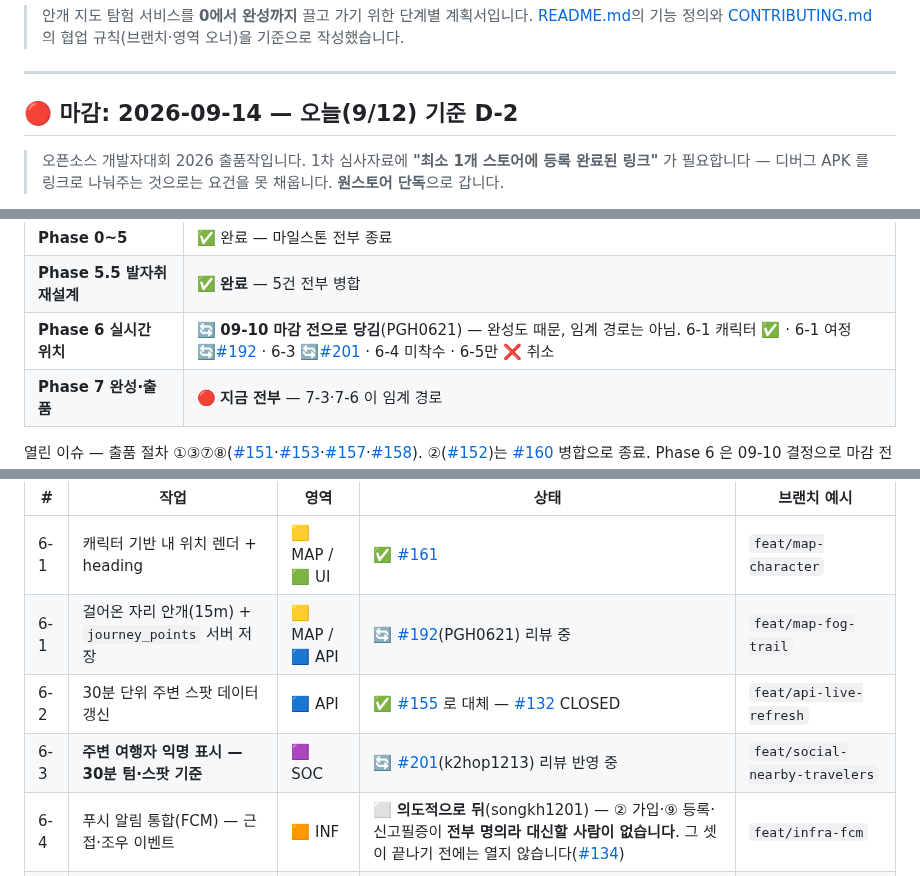
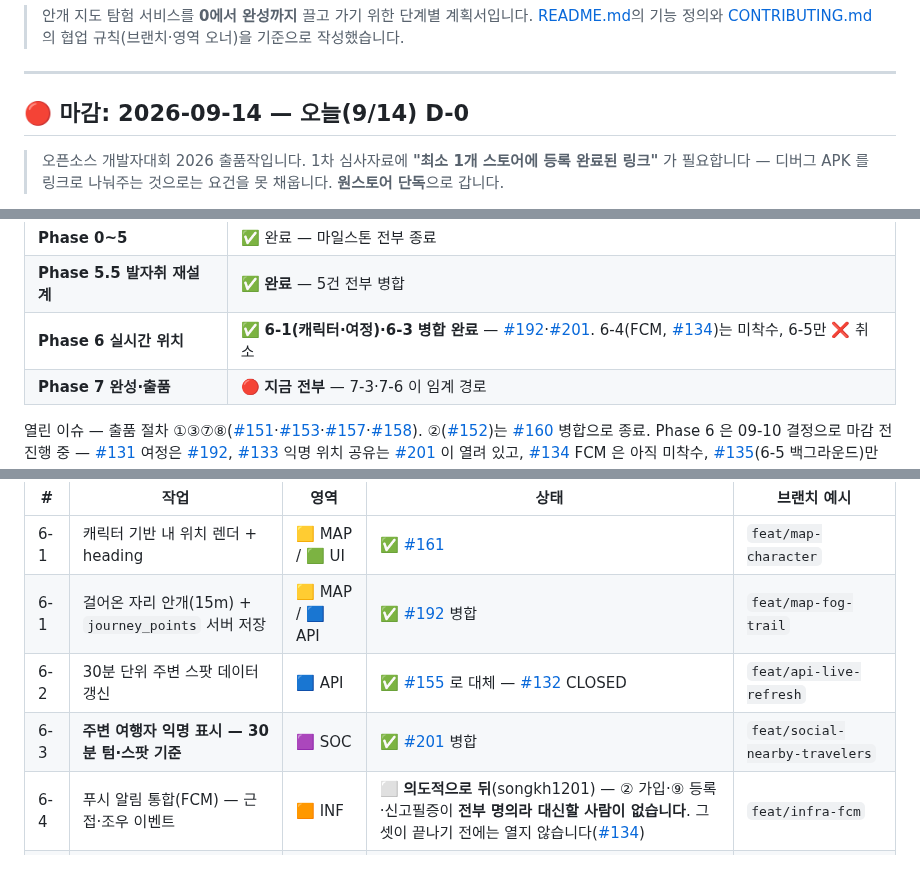
Before and after one commit to FogMap2026/FogApp, a Markdown page: planning.md, 3 parts joined by grey strips. Drawn GitHub-style.

Commit message:
docs: D-day를 9/14 D-0으로, Phase 6(#192·#201) 병합 완료 반영
Co-Authored-By: Claude Sonnet 5 <noreply@anthropic.com>

```diff
--- a/planning.md
+++ b/planning.md
@@ -5,7 +5,7 @@
 
 ---
 
-## 🔴 마감: **2026-09-14** — 오늘(9/12) 기준 **D-2**
+## 🔴 마감: **2026-09-14** — 오늘(9/14) **D-0**
 
 > 오픈소스 개발자대회 2026 출품작입니다. 1차 심사자료에 **"최소 1개 스토어에 등록 완료된 링크"** 가
 > 필요합니다 — 디버그 APK 를 링크로 나눠주는 것으로는 요건을 못 채웁니다. **원스토어 단독**으로 갑니다.
@@ -123,7 +123,7 @@
 |------|------|
 | **Phase 0~5** | ✅ 완료 — 마일스톤 전부 종료 |
 | **Phase 5.5 발자취 재설계** | ✅ **완료** — 5건 전부 병합 |
-| **Phase 6 실시간 위치** | 🔄 **09-10 마감 전으로 당김**(PGH0621) — 완성도 때문, 임계 경로는 아님. 6-1 캐릭터 ✅ · 6-1 여정 🔄[#192](../../pull/192) · 6-3 🔄[#201](../../pull/201) · 6-4 미착수 · 6-5만 ❌ 취소 |
+| **Phase 6 실시간 위치** | ✅ **6-1(캐릭터·여정)·6-3 병합 완료** — [#192](../../pull/192)·[#201](../../pull/201). 6-4(FCM, [#134](../../issues/134))는 미착수, 6-5만 ❌ 취소 |
 | **Phase 7 완성·출품** | 🔴 **지금 전부** — 7-3·7-6 이 임계 경로 |
 
 열린 이슈 — 출품 절차 ①③⑦⑧([#151](../../issues/151)·[#153](../../issues/153)·[#157](../../issues/157)·[#158](../../issues/158)). ②([#152](../../issues/152))는 [#160](../../pull/160) 병합으로 종료. Phase 6 은 09-10 결정으로 마감 전 진행 중 — [#131](../../issues/131) 여정은 [#192](../../pull/192), [#133](../../issues/133) 익명 위치 공유는 [#201](../../pull/201) 이 열려 있고, [#134](../../issues/134) FCM 은 아직 미착수, [#135](../../issues/135)(6-5 백그라운드)만 신고서 기재와 어긋나 취소됨.
@@ -595,9 +595,9 @@ dev ← #35 feat/ui-map-screen ← #40 feat/map-spot-load
 | # | 작업 | 영역 | 상태 | 브랜치 예시 |
 |---|------|------|------|-------------|
 | 6-1 | 캐릭터 기반 내 위치 렌더 + heading | 🟨 MAP / 🟩 UI | ✅ [#161](../../pull/161) | `feat/map-character` |
-| 6-1 | 걸어온 자리 안개(15m) + `journey_points` 서버 저장 | 🟨 MAP / 🟦 API | 🔄 [#192](../../pull/192)(PGH0621) 리뷰 중 | `feat/map-fog-trail` |
+| 6-1 | 걸어온 자리 안개(15m) + `journey_points` 서버 저장 | 🟨 MAP / 🟦 API | ✅ [#192](../../pull/192) 병합 | `feat/map-fog-trail` |
 | 6-2 | 30분 단위 주변 스팟 데이터 갱신 | 🟦 API | ✅ [#155](../../issues/155) 로 대체 — [#132](../../issues/132) CLOSED | `feat/api-live-refresh` |
-| 6-3 | **주변 여행자 익명 표시 — 30분 텀·스팟 기준** | 🟪 SOC | 🔄 [#201](../../pull/201)(k2hop1213) 리뷰 반영 중 | `feat/social-nearby-travelers` |
+| 6-3 | **주변 여행자 익명 표시 — 30분 텀·스팟 기준** | 🟪 SOC | ✅ [#201](../../pull/201) 병합 | `feat/social-nearby-travelers` |
 | 6-4 | 푸시 알림 통합(FCM) — 근접·조우 이벤트 | 🟧 INF | ⬜ **의도적으로 뒤**(songkh1201) — ② 가입·⑨ 등록·신고필증이 **전부 명의라 대신할 사람이 없습니다**. 그 셋이 끝나기 전에는 열지 않습니다([#134](../../issues/134)) | `feat/infra-fcm` |
 | 6-5 | ~~백그라운드 위치 소스 + 로컬 알림~~ (3-2에서 이관) | 🟨 MAP / 🟧 INF | ❌ [#135](../../issues/135) 취소 — 신고서 기재와 어긋남. [#166](../../pull/166) 도 CLOSED | `feat/map-background-location` |
 
```
Also changed, not shown: other parts of planning.md (+2 -2 lines), README.md (+2 -2 lines).
